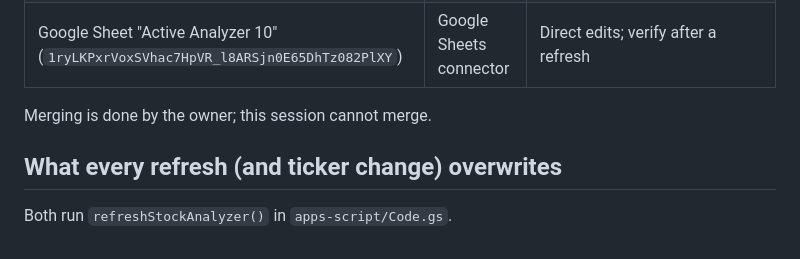
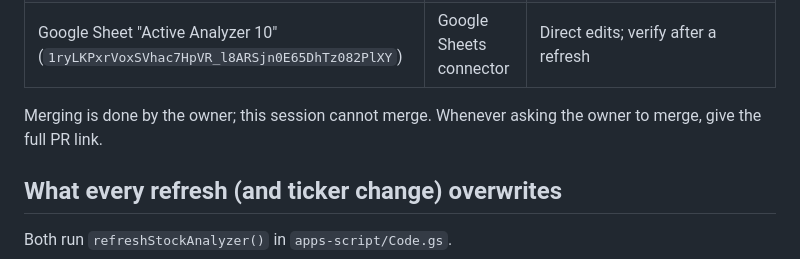
Before and after one commit to raffialwasof1999-sketch/Analizer42worker, a Markdown page: CLAUDE.md, the part around the change. Rendered like a GitHub page.

Commit message:
CLAUDE.md: always give the PR link when asking for a merge
Co-Authored-By: Claude Opus 5.5 <noreply@anthropic.com>
Claude-Session: https://claude.ai/code/session_017zZXiGyM3yC21MBM4UdwYR

```diff
--- a/CLAUDE.md
+++ b/CLAUDE.md
@@ -11,7 +11,8 @@ checked.
 | Apps Script bound to the sheet | `apps-script/` | PR → merge → `.github/workflows/apps-script-deploy.yml` uploads it (backup first, verified after). Never edit in Google's editor: the next deploy refuses to overwrite an out-of-band edit |
 | Google Sheet "Active Analyzer 10" (`1ryLKPxrVoxSVhac7HpVR_l8ARSjn0E65DhTz082PlXY`) | Google Sheets connector | Direct edits; verify after a refresh |
 
-Merging is done by the owner; this session cannot merge.
+Merging is done by the owner; this session cannot merge. Whenever asking the
+owner to merge, give the full PR link.
 
 ## What every refresh (and ticker change) overwrites
 
```
